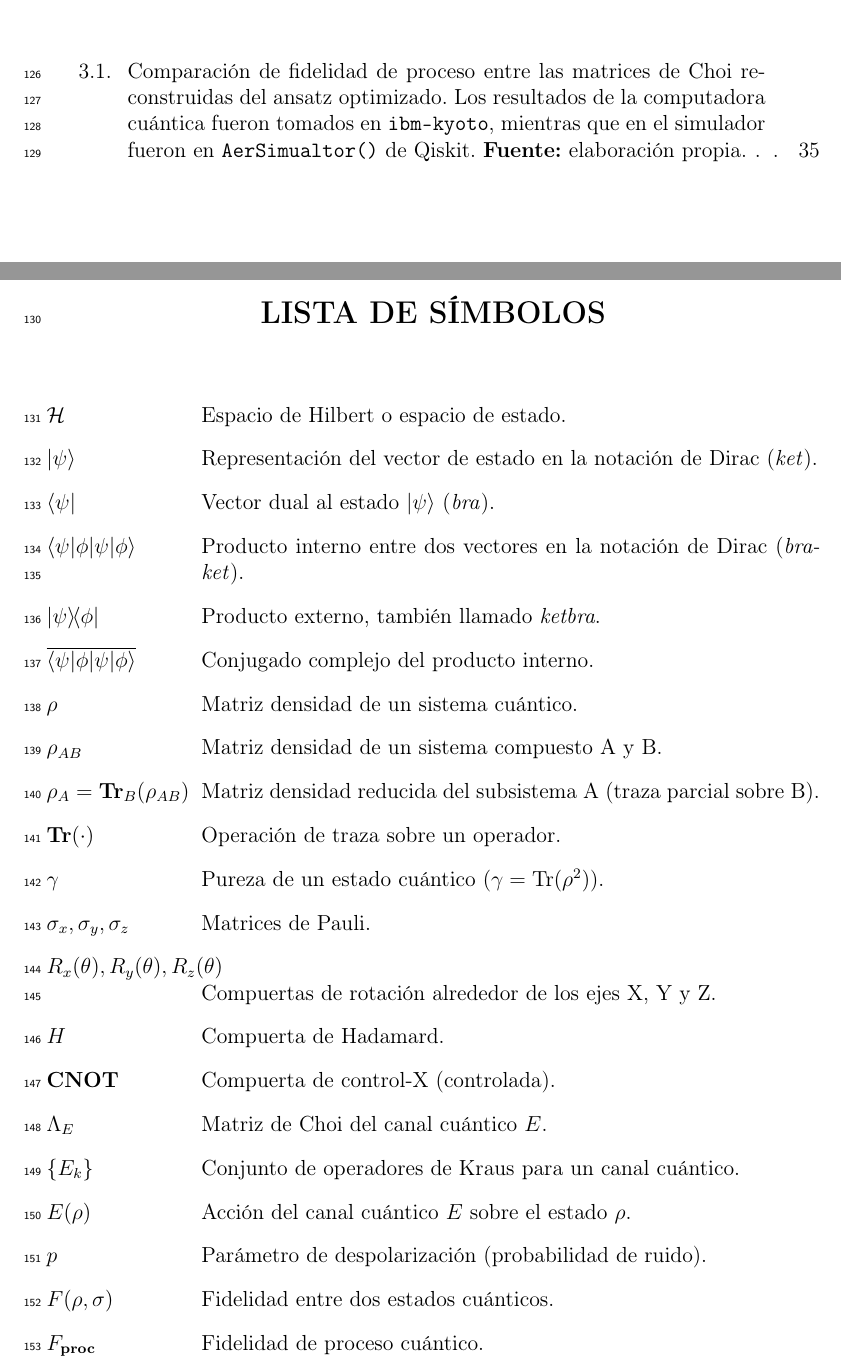
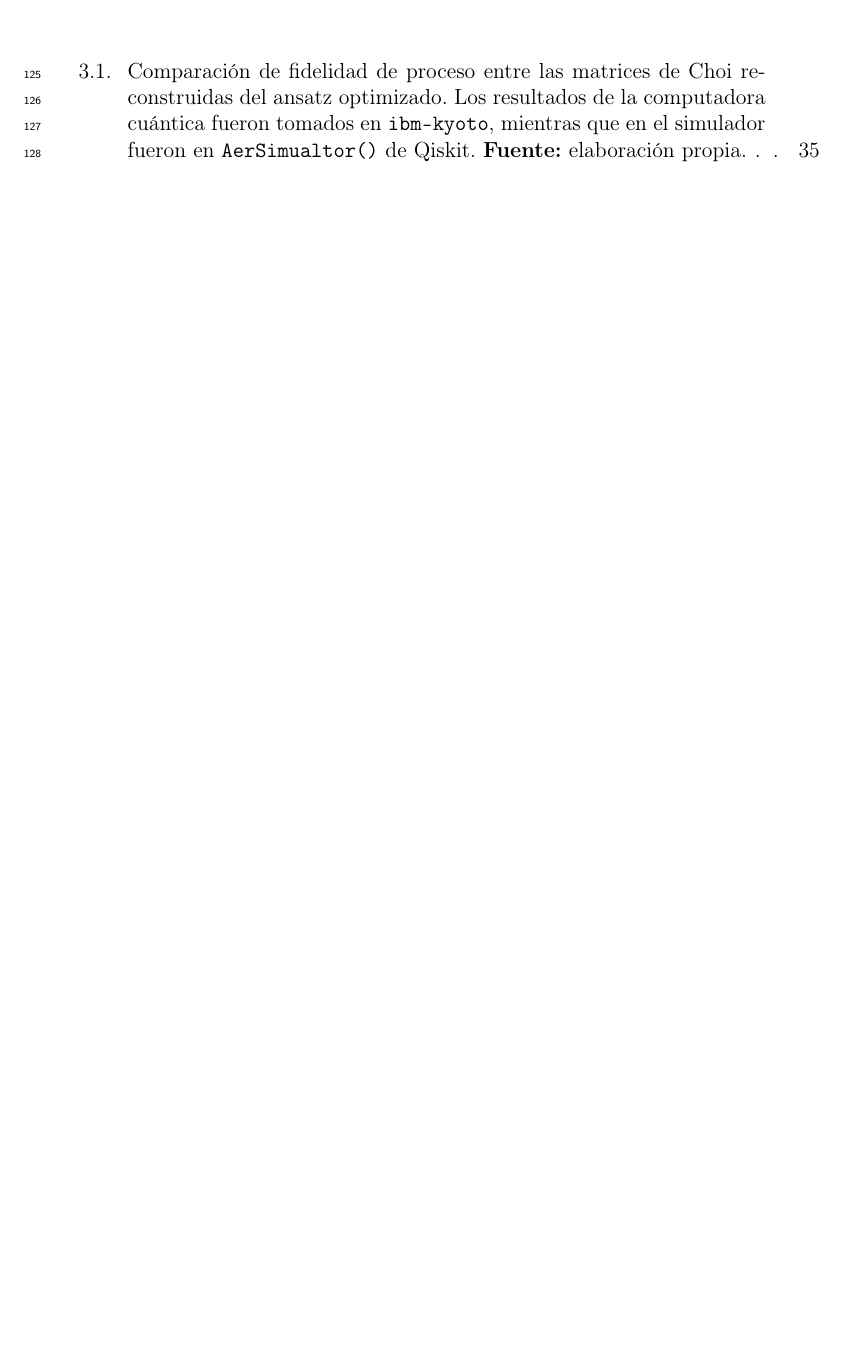
Before and after one commit to f98ch/EPS, a LaTeX thesis (tesis/main.tex): two parts of pages 9 and 11 of 62 before the commit and part of page 9 of 60 after it, the two joined at a grey line, cut so that both start at the same text, the shorter picture padded with empty space. Compiled offline with pdfLaTeX.

Commit message:
Correción introducción, se quita lista de símbolos

```diff
--- a/tesis/main.tex
+++ b/tesis/main.tex
@@ -182,29 +182,3 @@
 \tableofcontents    % Índice general vinculado
 \figurasYtablas{1}{1}
 % }}}
-\chapter*{LISTA DE SÍMBOLOS} % {{{
-% \phantomsection
-\addcontentsline{toc}{chapter}{LISTA DE SÍMBOLOS}
-
-\begin{description}[leftmargin=3cm, style=nextline]
-  \item[$\mathcal{H}$] Espacio de Hilbert o espacio de estado.
-  \item[$\ket{\psi}$] Representación del vector de estado en la notación de Dirac (\textit{ket}).
-  \item[$\bra{\psi}$] Vector dual al estado $\ket{\psi}$ (\textit{bra}).
-  \item[$\braket{\psi|\phi}$] Producto interno entre dos vectores en la notación de Dirac (\textit{braket}).
-  \item[$\ketbra{\psi}{\phi}$] Producto externo, también llamado \textit{ketbra}.
-  \item[$\overline{\braket{\psi|\phi}}$] Conjugado complejo del producto interno.
-  \item[$\rho$] Matriz densidad de un sistema cuántico.
-  \item[$\rho_{AB}$] Matriz densidad de un sistema compuesto A y B.
-  \item[$\rho_A = \text{Tr}_B(\rho_{AB})$] Matriz densidad reducida del subsistema A (traza parcial sobre B).
-  \item[$\text{Tr}(\cdot)$] Operación de traza sobre un operador.
-  \item[$\gamma$] Pureza de un estado cuántico ($\gamma = \text{Tr}(\rho^2)$).
-  \item[$\sigma_x, \sigma_y, \sigma_z$] Matrices de Pauli.
-  \item[$R_x(\theta), R_y(\theta), R_z(\theta)$] Compuertas de rotación alrededor de los ejes X, Y y Z.
-  \item[$H$] Compuerta de Hadamard.
-  \item[$\text{CNOT}$] Compuerta de control-X (controlada).
-  \item[$\Lambda_E$] Matriz de Choi del canal cuántico $E$.
-  \item[$\{E_k\}$] Conjunto de operadores de Kraus para un canal cuántico.
-  \item[$E(\rho)$] Acción del canal cuántico $E$ sobre el estado $\rho$.
-  \item[$p$] Parámetro de despolarización (probabilidad de ruido).
-  \item[$F(\rho, \sigma)$] Fidelidad entre dos estados cuánticos.
-  \item[$F_{\text{proc}}$] Fidelidad de proceso cuántico.
```
Also changed, not shown: tesis/main.tex (45 more changed lines).
